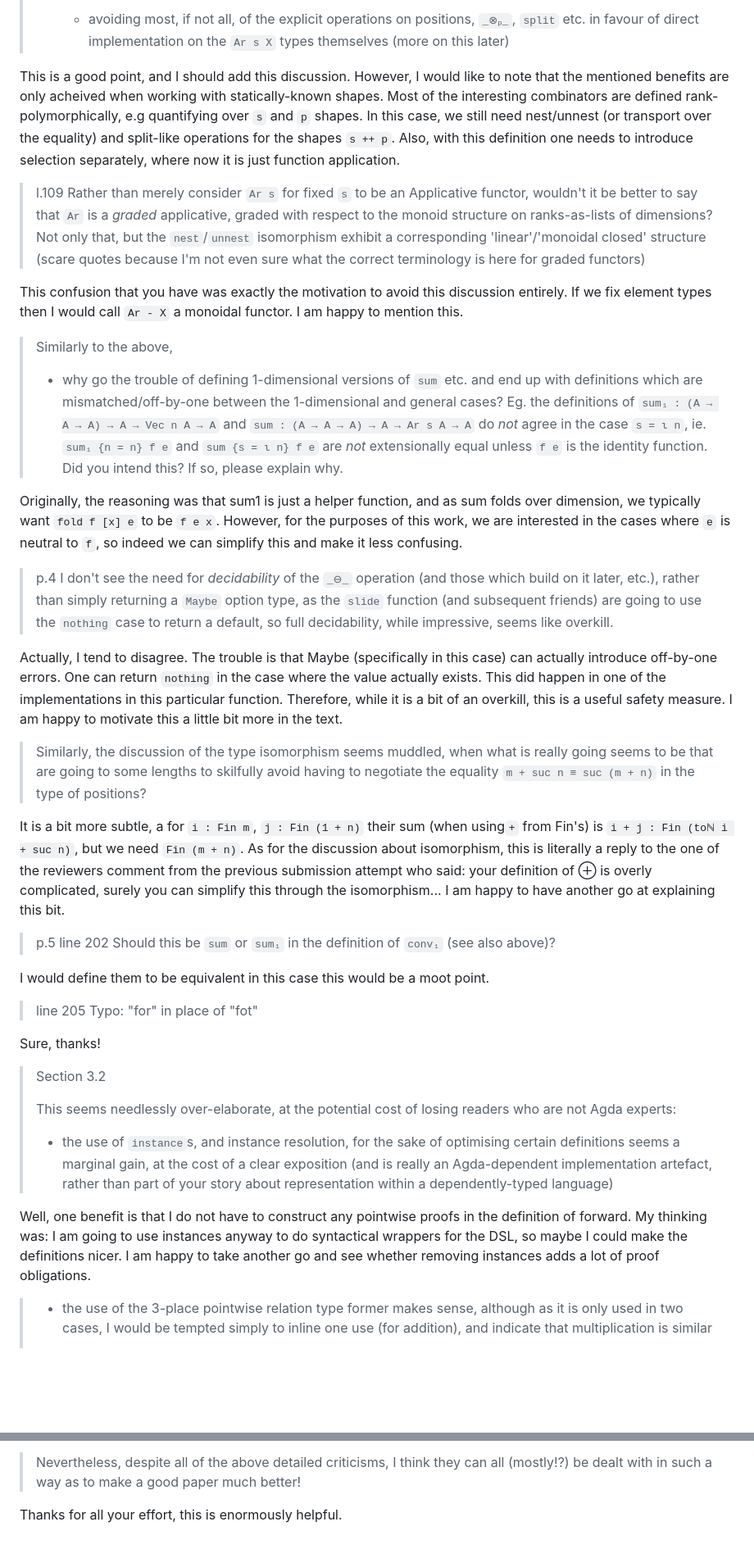
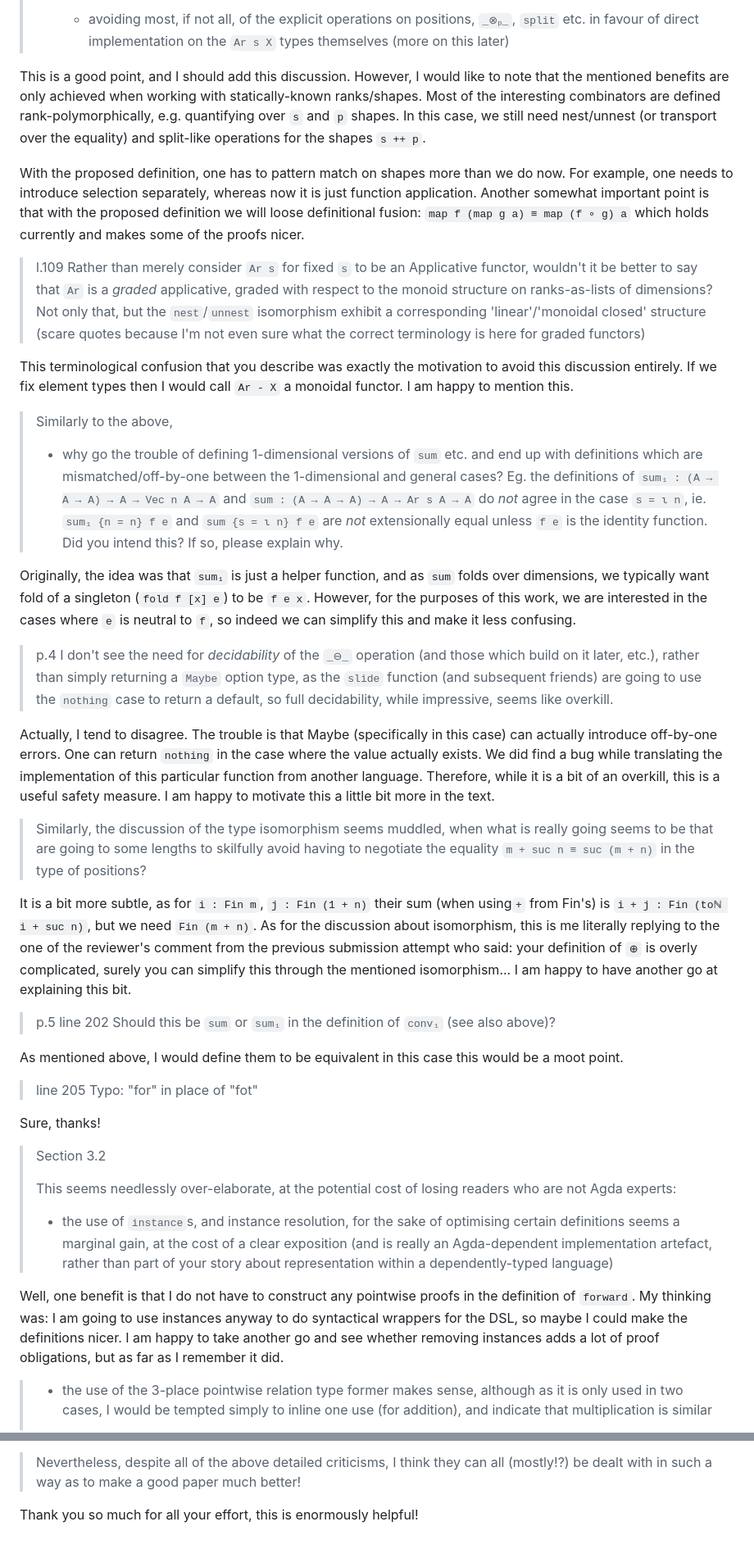
Before and after one commit to ashinkarov/cnn-futhark, a Markdown page: rebuttal/response-to-E.md, 2 parts joined by grey strips. Shown at 82% size. GitHub-like rendering; blank space fills up the shorter version.

Commit message:
Finalising response to the reviewer E.

```diff
--- a/rebuttal/response-to-E.md
+++ b/rebuttal/response-to-E.md
@@ -178,13 +176,18 @@ but I agree that there isn't much difference.
 >     on the `Ar s X` types themselves (more on this later)
 
 This is a good point, and I should add this discussion.  However, I would
-like to note that the mentioned benefits are only acheived when working
-with statically-known shapes.  Most of the interesting combinators are
-defined rank-polymorphically, e.g quantifying over `s` and `p` shapes.
+like to note that the mentioned benefits are only achieved when working
+with statically-known ranks/shapes.  Most of the interesting combinators are
+defined rank-polymorphically, e.g. quantifying over `s` and `p` shapes.
 In this case, we still need nest/unnest (or transport over the equality)
-and split-like operations for the shapes `s ++ p`.  Also, with this
-definition one needs to introduce selection separately, where now
-it is just function application.
+and split-like operations for the shapes `s ++ p`.
+
+With the proposed definition, one has to pattern match on shapes more
+than we do now.  For example, one needs to introduce selection separately,
+whereas now it is just function application.  Another somewhat important
+point is that with the proposed definition we will loose definitional
+fusion: `map f (map g a) ≡ map (f ∘ g) a` which holds currently and
+makes some of the proofs nicer.
 
 > l.109 Rather than merely consider `Ar s` for fixed `s` to be an
 > Applicative functor, wouldn't it be better to say that `Ar` is a
@@ -194,9 +197,9 @@ it is just function application.
 > quotes because I'm not even sure what the correct terminology is here
 > for graded functors)
 
-This confusion that you have was exactly the motivation to avoid this
-discussion entirely.  If we fix element types then I would call `Ar - X`
-a monoidal functor.  I am happy to mention this.
+This terminological confusion that you describe was exactly the motivation
+to avoid this discussion entirely.  If we fix element types then I would
+call `Ar - X` a monoidal functor.  I am happy to mention this.
 
 > Similarly to the above,
 >
@@ -209,11 +212,11 @@ a monoidal functor.  I am happy to mention this.
 >   `f e` is the identity function. Did you intend this? If so, please
 >   explain why.
 
-Originally, the reasoning was that sum1 is just a helper function, and as
-sum folds over dimension, we typically want `fold f [x] e` to be `f e x`.
-However, for the purposes of this work, we are interested in the cases
-where `e` is neutral to `f`, so indeed we can simplify this and make it
-less confusing.
+Originally, the idea was that `sum₁` is just a helper function, and
+as `sum` folds over dimensions, we typically want fold of a singleton
+(`fold f [x] e`) to be `f e x`.  However, for the purposes of this work,
+we are interested in the cases where `e` is neutral to `f`, so indeed
+we can simplify this and make it less confusing.
 
 > p.4
 > I don't see the need for *decidability* of the `_⊖_` operation (and
@@ -224,29 +227,30 @@ less confusing.
 
 Actually, I tend to disagree.  The trouble is that Maybe (specifically
 in this case) can actually introduce off-by-one errors.  One can return
-`nothing` in the case where the value actually exists.  This did happen
-in one of the implementations in this particular function.  Therefore,
-while it is a bit of an overkill, this is a useful safety measure.
-I am happy to motivate this a little bit more in the text.
+`nothing` in the case where the value actually exists.  We did find a
+bug while translating the implementation of this particular function
+from another language.  Therefore, while it is a bit of an overkill,
+this is a useful safety measure.  I am happy to motivate this a little
+bit more in the text.
 
 > Similarly, the discussion of the type isomorphism seems muddled, when
 > what is really going seems to be that are going to some lengths to
 > skilfully avoid having to negotiate the equality `m + suc n ≡ suc (m +
 > n)` in the type of positions?
 
-It is a bit more subtle, a for `i : Fin m`, `j : Fin (1 + n)` their sum
+It is a bit more subtle, as for `i : Fin m`, `j : Fin (1 + n)` their sum
 (when using`+` from Fin's) is `i + j : Fin (toℕ i + suc n)`, but we need
-`Fin (m + n)`.  As for the discussion about isomorphism, this is literally
-a reply to the one of the reviewers comment from the previous submission
-attempt who said: your definition of ⊕ is overly complicated, surely
-you can simplify this through the isomorphism...   I am happy to have another
-go at explaining this bit.
+`Fin (m + n)`.  As for the discussion about isomorphism, this is me literally
+replying to the one of the reviewer's comment from the previous submission
+attempt who said: your definition of `⊕` is overly complicated, surely
+you can simplify this through the mentioned isomorphism...   I am happy
+to have another go at explaining this bit.
 
 > p.5
 > line 202 Should this be `sum` or `sum₁` in the definition of `conv₁` (see also above)?
 
-I would define them to be equivalent in this case this would be a moot
-point.
+As mentioned above, I would define them to be equivalent in this case
+this would be a moot point.
 
 > line 205 Typo: "for" in place of "fot"
 
@@ -264,10 +268,10 @@ Sure, thanks!
 >   a dependently-typed language)
 
 Well, one benefit is that I do not have to construct any pointwise proofs
-in the definition of forward.  My thinking was: I am going to use instances
+in the definition of `forward`.  My thinking was: I am going to use instances
 anyway to do syntactical wrappers for the DSL, so maybe I could make the
 definitions nicer.  I am happy to take another go and see whether removing
-instances adds a lot of proof obligations.
+instances adds a lot of proof obligations, but as far as I remember it did.
 
 > * the use of the 3-place pointwise relation type former makes sense,
 >   although as it is only used in two cases, I would be tempted simply
@@ -609,4 +612,4 @@ Happy to do this!
 > they can all (mostly!?) be dealt with in such a way as to make a good
 > paper much better!
 
-Thanks for all your effort, this is enormously helpful.
+Thank you so much for all your effort, this is enormously helpful!
```
Also changed, not shown: other parts of rebuttal/response-to-E.md (+80 -83 lines).
